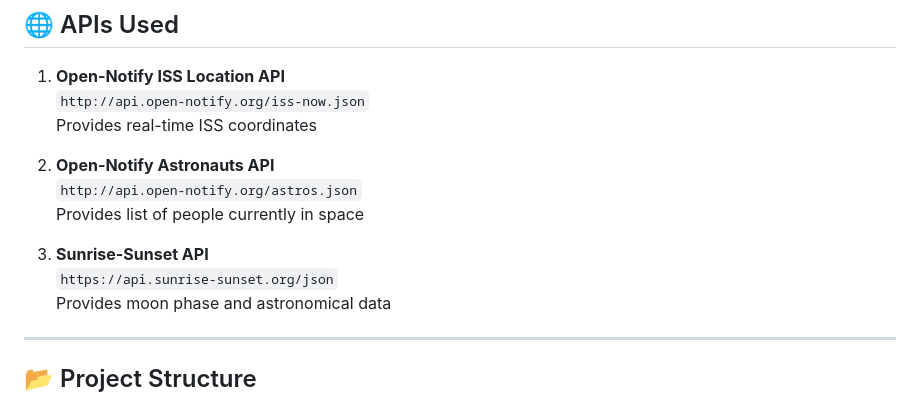
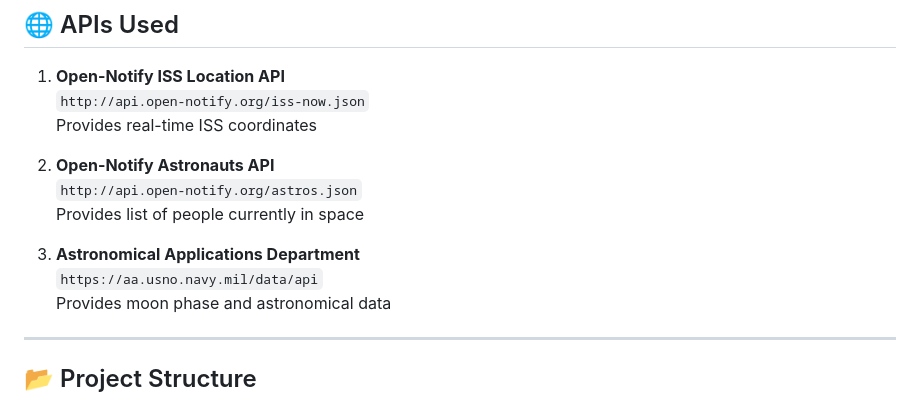
Before and after one commit to AvionShea/ctd-open-api-project-luna, a Markdown page: README.md, the part around the change. Rendered like a GitHub page.

Commit message:
fix: Update API reference for moon phase data in README.md

```diff
--- a/README.md
+++ b/README.md
@@ -35,8 +35,8 @@ Built for **Code the Dream - Intro to Programming (Luna Class)** as a project to
    `http://api.open-notify.org/astros.json`
    Provides list of people currently in space
 
-3. **Sunrise-Sunset API**
-   `https://api.sunrise-sunset.org/json`
+3. **Astronomical Applications Department**
+   `https://aa.usno.navy.mil/data/api`
    Provides moon phase and astronomical data
 
 ---
```
